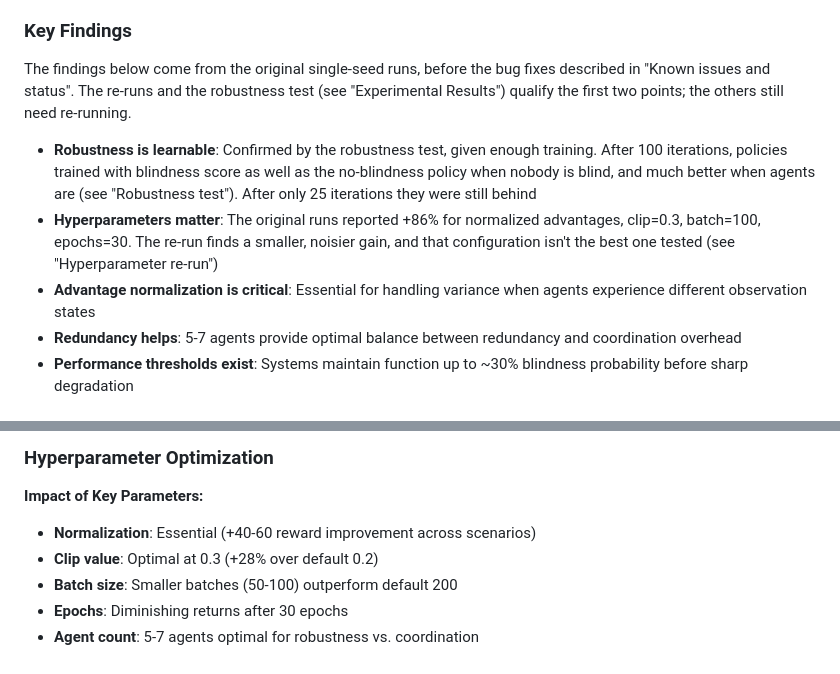
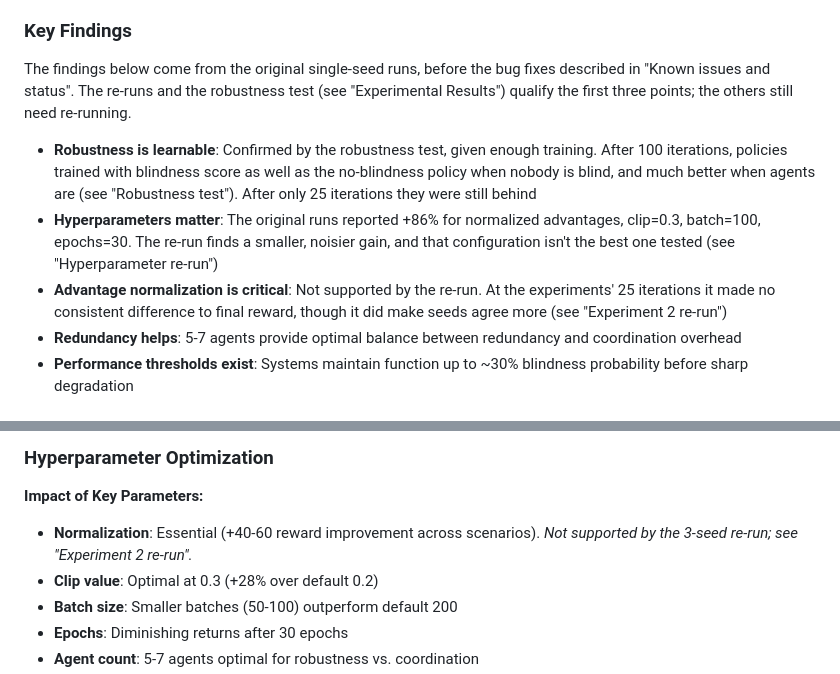
Before and after one commit to morganwhite13/Improving-MARL-Robustness-for-Agent-Blindness-in-VMAS, a Markdown page: README.md, 2 parts joined by grey strips. GitHub-like rendering.

```diff
--- a/README.md
+++ b/README.md
@@ -36,11 +36,11 @@ Implemented six environment transforms that randomly zero out agent observations
 
 ### Key Findings
 
-The findings below come from the original single-seed runs, before the bug fixes described in "Known issues and status". The re-runs and the robustness test (see "Experimental Results") qualify the first two points; the others still need re-running.
+The findings below come from the original single-seed runs, before the bug fixes described in "Known issues and status". The re-runs and the robustness test (see "Experimental Results") qualify the first three points; the others still need re-running.
 
 - **Robustness is learnable**: Confirmed by the robustness test, given enough training. After 100 iterations, policies trained with blindness score as well as the no-blindness policy when nobody is blind, and much better when agents are (see "Robustness test"). After only 25 iterations they were still behind
 - **Hyperparameters matter**: The original runs reported +86% for normalized advantages, clip=0.3, batch=100, epochs=30. The re-run finds a smaller, noisier gain, and that configuration isn't the best one tested (see "Hyperparameter re-run")
-- **Advantage normalization is critical**: Essential for handling variance when agents experience different observation states
+- **Advantage normalization is critical**: Not supported by the re-run. At the experiments' 25 iterations it made no consistent difference to final reward, though it did make seeds agree more (see "Experiment 2 re-run")
 - **Redundancy helps**: 5-7 agents provide optimal balance between redundancy and coordination overhead
 - **Performance thresholds exist**: Systems maintain function up to ~30% blindness probability before sharp degradation
 
@@ -100,7 +120,7 @@ To reproduce: `python experiments/run_exp1.py . <seed> experiments/seed<seed>.js
 ### Hyperparameter Optimization
 
 **Impact of Key Parameters:**
-- **Normalization**: Essential (+40-60 reward improvement across scenarios)
+- **Normalization**: Essential (+40-60 reward improvement across scenarios). *Not supported by the 3-seed re-run; see "Experiment 2 re-run".*
 - **Clip value**: Optimal at 0.3 (+28% over default 0.2)
 - **Batch size**: Smaller batches (50-100) outperform default 200
 - **Epochs**: Diminishing returns after 30 epochs
```
Also changed, not shown: other parts of README.md (+20 -0 lines), experiments/exp2_norm.png (added), 2 other files.
